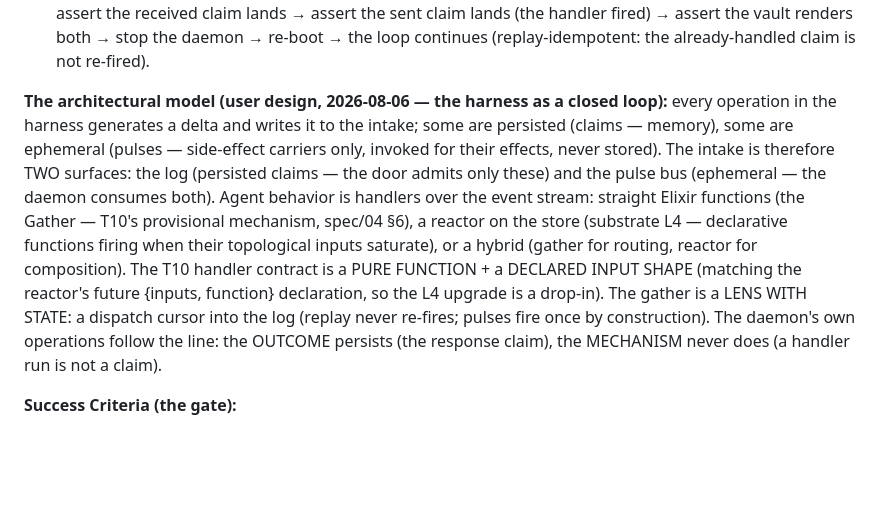
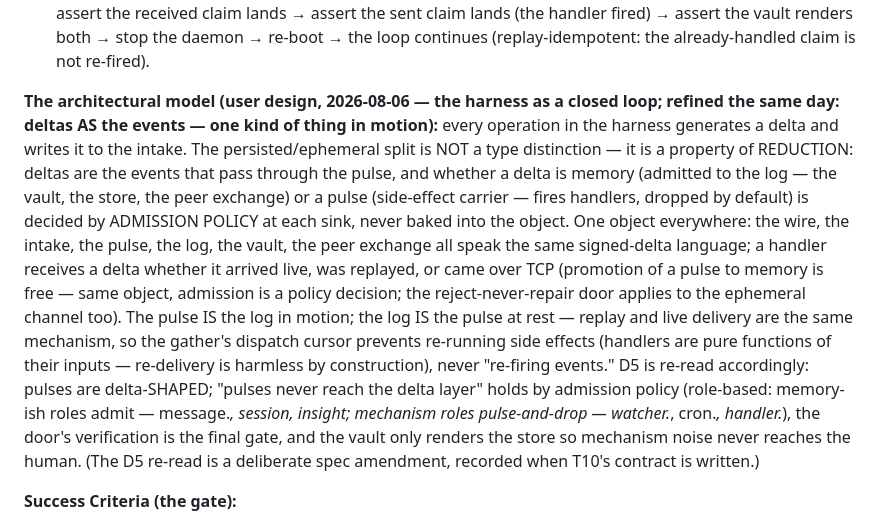
Before and after one commit to bombadil-labs/kyber-ng, a Markdown page: PLAN.md, the part around the change. Rendered like a GitHub page; blank space fills up the shorter version.

Commit message:
PLAN.md: unify the model — deltas AS the events (persisted/ephemeral = admission policy, a property of reduction; D5 re-read noted for the T10 spec)

```diff
--- a/PLAN.md
+++ b/PLAN.md
@@ -39,20 +39,28 @@ another handler (the deployment, unblocked without the substrate L4 reactor).
    (the handler fired) → assert the vault renders both → stop the daemon → re-boot →
    the loop continues (replay-idempotent: the already-handled claim is not re-fired).
 
-**The architectural model (user design, 2026-08-06 — the harness as a closed loop):**
-every operation in the harness generates a delta and writes it to the intake; some are
-persisted (claims — memory), some are ephemeral (pulses — side-effect carriers only,
-invoked for their effects, never stored). The intake is therefore TWO surfaces: the
-log (persisted claims — the door admits only these) and the pulse bus (ephemeral — the
-daemon consumes both). Agent behavior is handlers over the event stream: straight
-Elixir functions (the Gather — T10's provisional mechanism, spec/04 §6), a reactor on
-the store (substrate L4 — declarative functions firing when their topological inputs
-saturate), or a hybrid (gather for routing, reactor for composition). The T10 handler
-contract is a PURE FUNCTION + a DECLARED INPUT SHAPE (matching the reactor's future
-{inputs, function} declaration, so the L4 upgrade is a drop-in). The gather is a LENS
-WITH STATE: a dispatch cursor into the log (replay never re-fires; pulses fire once by
-construction). The daemon's own operations follow the line: the OUTCOME persists (the
-response claim), the MECHANISM never does (a handler run is not a claim).
+**The architectural model (user design, 2026-08-06 — the harness as a closed loop;
+refined the same day: deltas AS the events — one kind of thing in motion):** every
+operation in the harness generates a delta and writes it to the intake. The
+persisted/ephemeral split is NOT a type distinction — it is a property of REDUCTION:
+deltas are the events that pass through the pulse, and whether a delta is memory
+(admitted to the log — the vault, the store, the peer exchange) or a pulse
+(side-effect carrier — fires handlers, dropped by default) is decided by ADMISSION
+POLICY at each sink, never baked into the object. One object everywhere: the wire,
+the intake, the pulse, the log, the vault, the peer exchange all speak the same
+signed-delta language; a handler receives a delta whether it arrived live, was
+replayed, or came over TCP (promotion of a pulse to memory is free — same object,
+admission is a policy decision; the reject-never-repair door applies to the ephemeral
+channel too). The pulse IS the log in motion; the log IS the pulse at rest — replay
+and live delivery are the same mechanism, so the gather's dispatch cursor prevents
+re-running side effects (handlers are pure functions of their inputs — re-delivery is
+harmless by construction), never "re-firing events." D5 is re-read accordingly:
+pulses are delta-SHAPED; "pulses never reach the delta layer" holds by admission
+policy (role-based: memory-ish roles admit — message.*, session, insight; mechanism
+roles pulse-and-drop — watcher.*, cron.*, handler.*), the door's verification is the
+final gate, and the vault only renders the store so mechanism noise never reaches the
+human. (The D5 re-read is a deliberate spec amendment, recorded when T10's contract
+is written.)
 
 **Success Criteria (the gate):**
 - `mix test` green; `! grep -r "Process.sleep" test/`; `mix format --check-formatted` exits 0.
```
